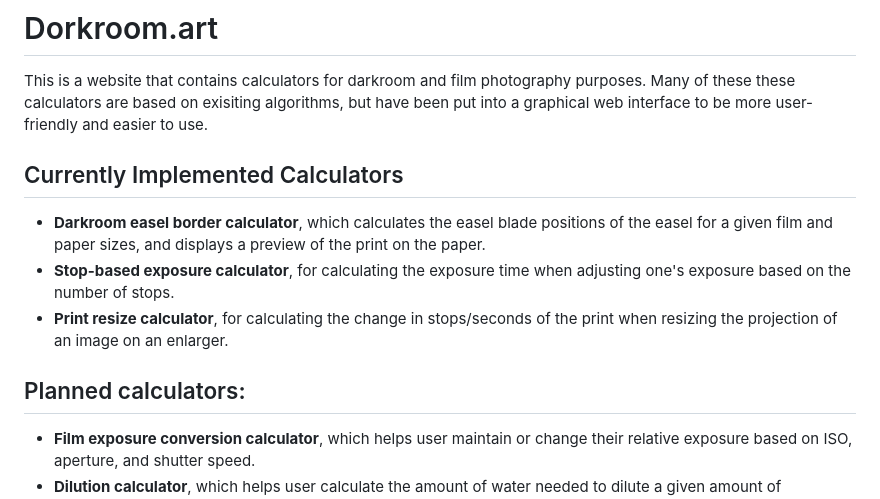
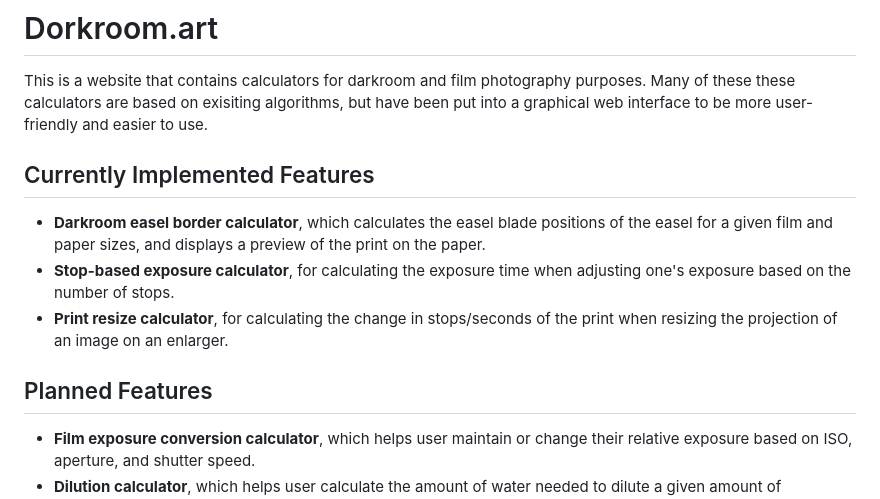
Before and after one commit to narrowstacks/dorkroom.art, a Markdown page: README.md, the part around the change. Drawn GitHub-style.

```diff
--- a/README.md
+++ b/README.md
@@ -1,11 +1,11 @@
 # Dorkroom.art
 
  This is a website that contains calculators for darkroom and film photography purposes. Many of these these calculators are based on exisiting algorithms, but have been put into a graphical web interface to be more user-friendly and easier to use.
- ## Currently Implemented Calculators
+ ## Currently Implemented Features
  - **Darkroom easel border calculator**, which calculates the easel blade positions of the easel for a given film and paper sizes, and displays a preview of the print on the paper.
  - **Stop-based exposure calculator**, for calculating the exposure time when adjusting one's exposure based on the number of stops.
  - **Print resize calculator**, for calculating the change in stops/seconds of the print when resizing the projection of an image on an enlarger.
-## Planned calculators:
+## Planned Features
 - **Film exposure conversion calculator**, which helps user maintain or change their relative exposure based on ISO, aperture, and shutter speed.
 - **Dilution calculator**, which helps user calculate the amount of water needed to dilute a given amount of developer, including presets  for various developers and dilution ratios.
 - **Film push/pull calculator**, which helps user calculate the amount of time to push or pull their film based on the number of stops pushed or pulled when shooting.
```
